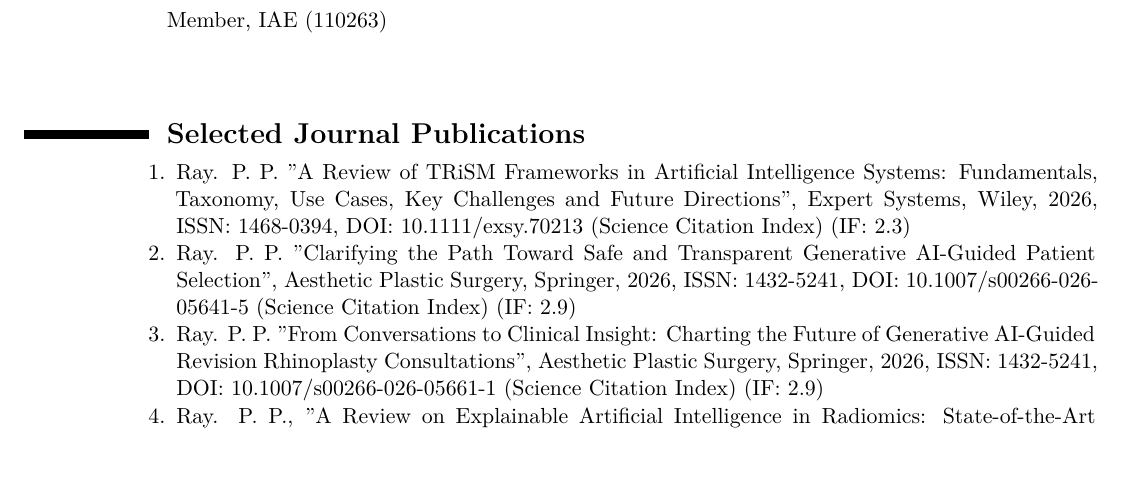
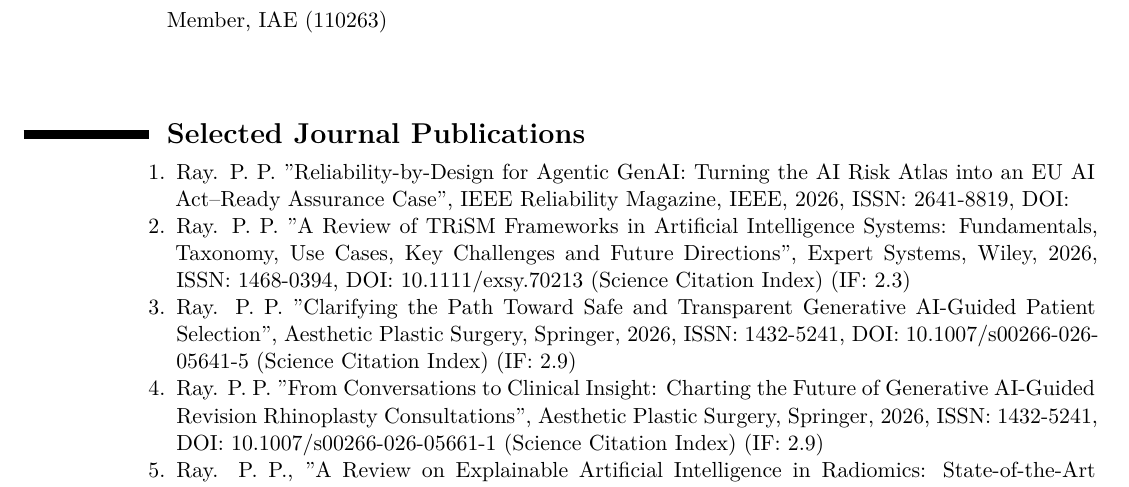
Before and after one commit to ParthaPRay/ParthaPRay.github.io, a LaTeX CV (assets/ParthaPratimRay_CV_Latex.tex): part of page 3 of 26, cut so that both start at the same text, the shorter picture padded with empty space. Compiled offline with XeLaTeX.

Commit message:
Add files via upload

```diff
--- a/assets/ParthaPratimRay_CV_Latex.tex
+++ b/assets/ParthaPratimRay_CV_Latex.tex
@@ -137,6 +137,8 @@
 
 \begin{adjustwidth}{6em}{0pt}
 	\begin{enumerate}
+
+		\item Ray. P. P. "Reliability-by-Design for Agentic GenAI: Turning the AI Risk Atlas into an EU AI Act–Ready Assurance Case", IEEE Reliability Magazine, IEEE, 2026, ISSN: 2641-8819, DOI:
 
 		\item Ray. P. P. "A Review of TRiSM Frameworks in Artificial Intelligence Systems: Fundamentals, Taxonomy, Use Cases, Key Challenges and Future Directions", Expert Systems, Wiley, 2026, ISSN: 1468-0394, DOI: 10.1111/exsy.70213 (Science Citation Index) (IF: 2.3)
 
```
Also changed, not shown: assets/ParthaPratimRay_CV_Latex.pdf.
